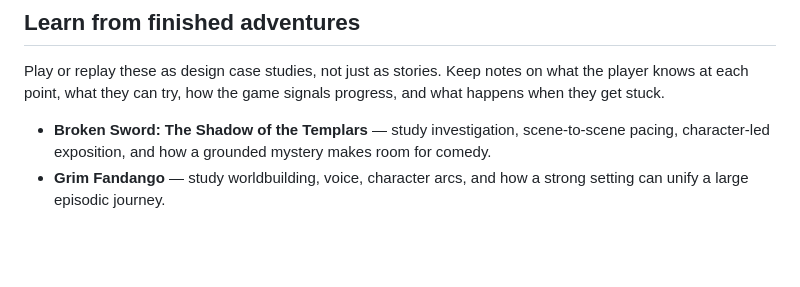
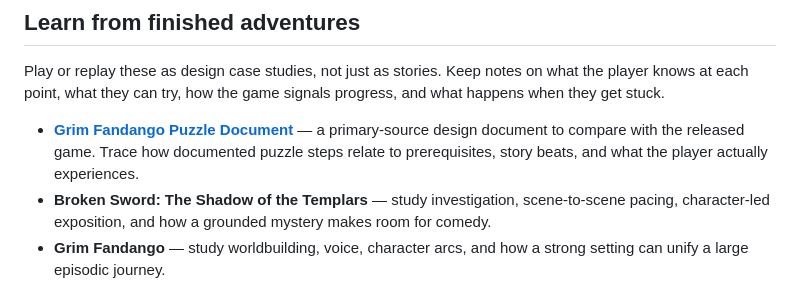
Before and after one commit to timleader/gba-demo, a Markdown page: adventure-game-writing-resources.md, the part around the change. Drawn GitHub-style; blank space fills up the shorter version.

```diff
--- a/adventure-game-writing-resources.md
+++ b/adventure-game-writing-resources.md
@@ -36,6 +36,7 @@ A selected reading and viewing list for story, characters, puzzles, and player e
 
 Play or replay these as design case studies, not just as stories. Keep notes on what the player knows at each point, what they can try, how the game signals progress, and what happens when they get stuck.
 
+- **[Grim Fandango Puzzle Document](https://grimfandango.network/media/Grim_Fandango_Puzzle_Document.pdf)** — a primary-source design document to compare with the released game. Trace how documented puzzle steps relate to prerequisites, story beats, and what the player actually experiences.
 - **Broken Sword: The Shadow of the Templars** — study investigation, scene-to-scene pacing, character-led exposition, and how a grounded mystery makes room for comedy.
 - **Grim Fandango** — study worldbuilding, voice, character arcs, and how a strong setting can unify a large episodic journey.
 - **The Secret of Monkey Island** — study comic voice, memorable characters, readable puzzle logic, and how a game teaches its rules.
```
Also changed, not shown: adventure-game-best-practices.md (+1 -0 lines).
